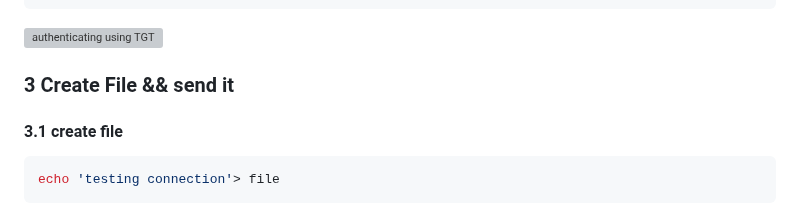
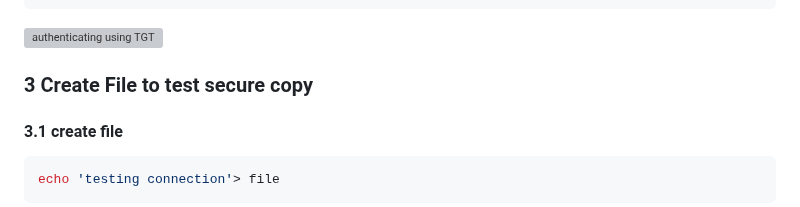
Before and after one commit to farahsedd/secure-authentication-project, a Markdown page: part3/server.md, the part around the change. Rendered like a GitHub page; grey boxes are pictures that could not be loaded.

`````diff
--- a/part3/server.md
+++ b/part3/server.md
@@ -116,7 +116,7 @@ w
 ````
 ![authenticating using TGT](https://drive.google.com/uc?id=1GuWaL9T5Z3kpAKfJTSy6rMT2AAnH3ag1)
 
-### 3 Create File && send it
+### 3 Create File to test secure copy
  #### 3.1 create file
 ````shell
 echo 'testing connection'> file
`````
